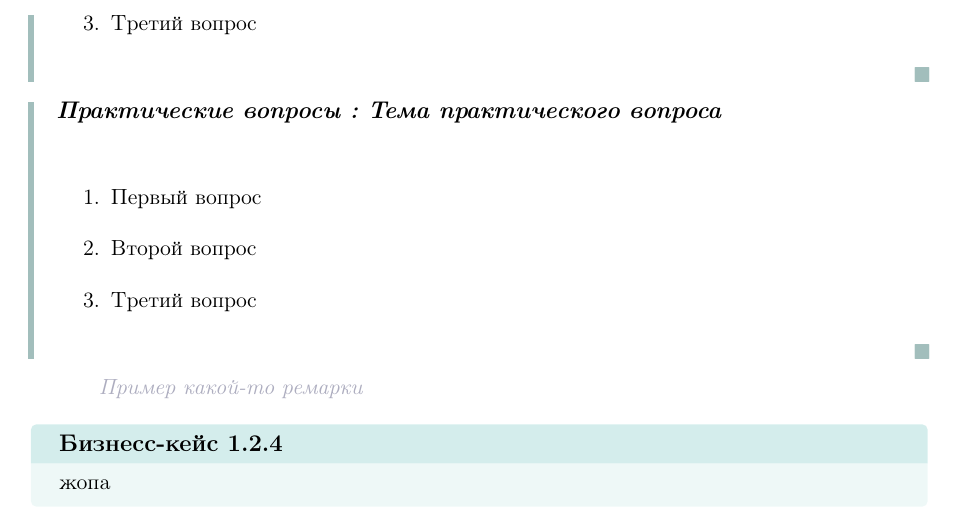
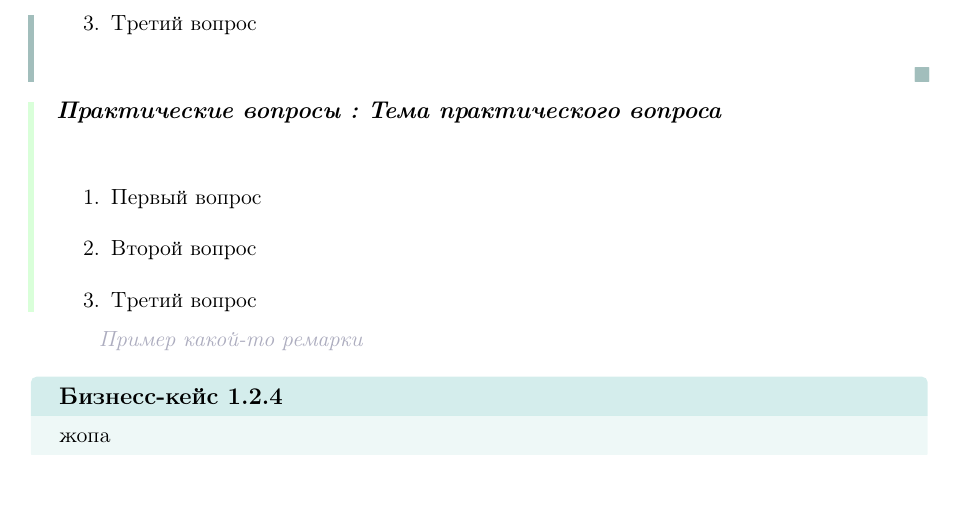
Before and after one commit to IgorEvsin/ts_course, a LaTeX document (main.tex, which reads theorems.tex): part of page 8 of 25, cut so that both start at the same text. Compiled offline with pdfLaTeX.

Commit message:
Добавил и систематезировал блоки

```diff
--- a/theorems.tex
+++ b/theorems.tex
@@ -85,7 +85,7 @@
 
 \definecolor{codecol}{RGB}{225, 225, 235}    % Цвет фона
 \definecolor{titlecodecol}{RGB}{200, 200, 220} % Цвет заголовка
-
+\definecolor{softmint}{RGB}{200, 255, 200} % Менее яркий салатовый
 
 
 % ============================
@@ -574,18 +574,19 @@
   \tcolorbox[blanker,breakable,left=5mm,parbox=false,
     before upper={\parindent15pt},
     after skip=10pt,
-  borderline west={1mm}{0pt}{green!70!yellow}] % Салатовый цвет
+    borderline west={1mm}{0pt}{softmint!70!white}, % Более мягкий цвет
+  colback=white!0] % Прозрачный фон
 }{
-  \endtcolorbox % Убраны символы квадрата
+  \endtcolorbox
 }
 
 \NewDocumentCommand{\prque}{m+m}{
-  \begin{questions}
+  \begin{pr_questions}
     {\noindent{\it \textbf{\large{Практические вопросы} : #1 }}}\\
     \begin{enumerate}
         #2
     \end{enumerate}
-  \end{questions}
+  \end{pr_questions}
 }
 
 
```
Also changed, not shown: main.pdf.
